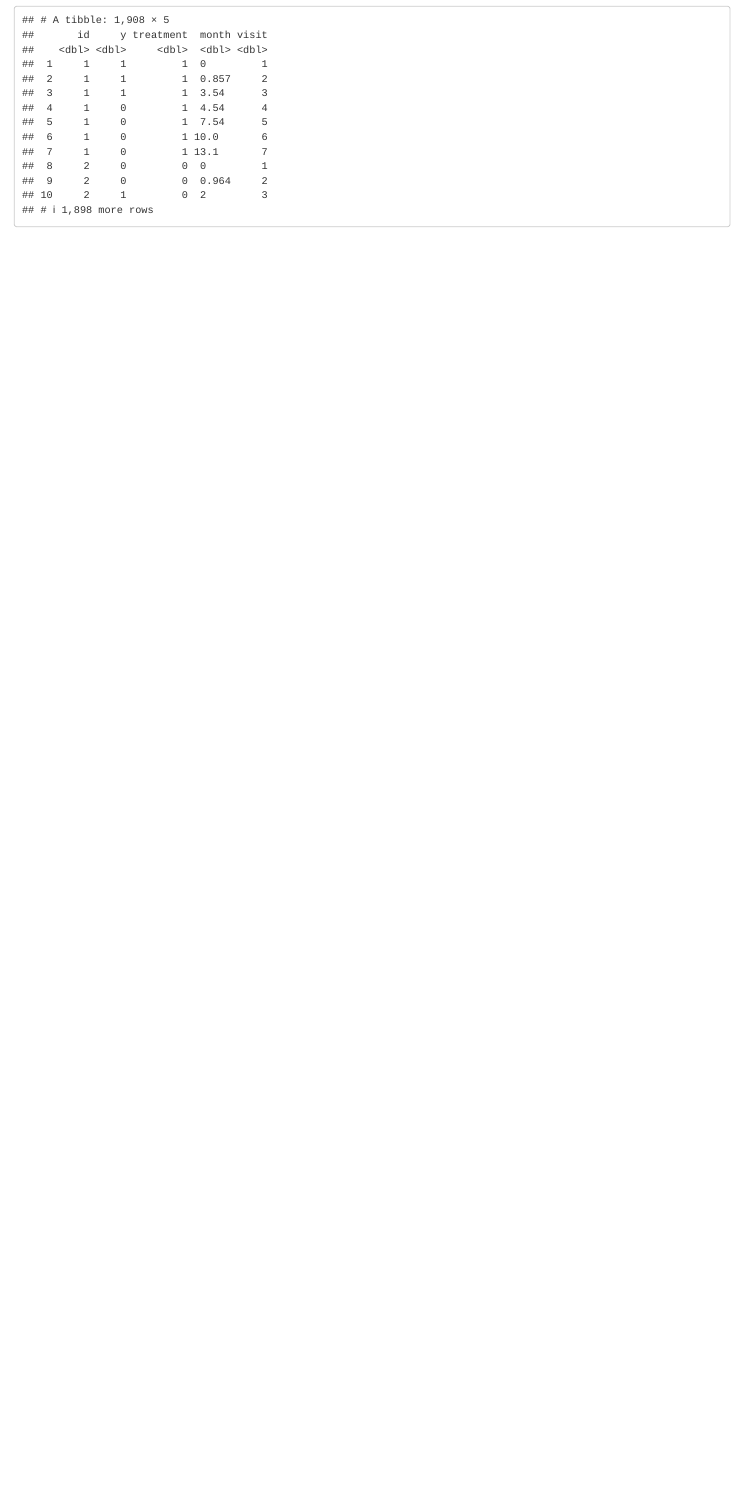
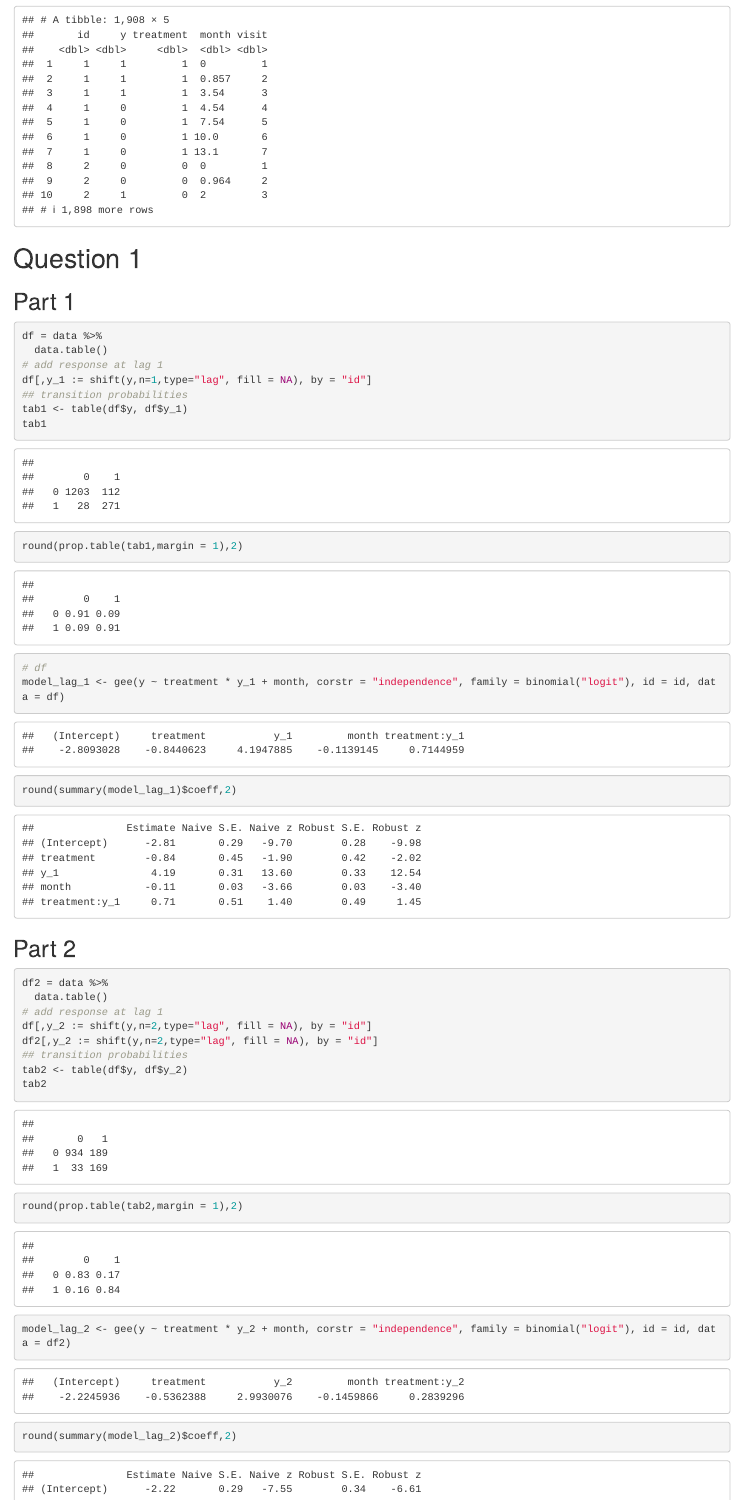
Before and after one commit to jaredgarfinkel/p8157_hw4_jsg2145, an R Markdown document (20201119-p8157_hw4_jsg2145.Rmd): the page in a window 1100 px wide, from 280 px down. Rendered offline with R 4.5, knitr and Pandoc, with nearby package versions.

Commit message:
attempt question 1

````diff
--- a/20201119-p8157_hw4_jsg2145.Rmd
+++ b/20201119-p8157_hw4_jsg2145.Rmd
@@ -35,3 +37,41 @@ data = read_delim(file = "./data/toenail.txt", delim = " ", col_names = c("id",
 
 data
 ```
+
+# Question 1
+
+## Part 1
+
+```{r}
+df = data %>%
+  data.table()
+# add response at lag 1
+df[,y_1 := shift(y,n=1,type="lag", fill = NA), by = "id"]
+## transition probabilities
+tab1 <- table(df$y, df$y_1)
+tab1
+round(prop.table(tab1,margin = 1),2)
+```
+
+```{r}
+# df
+model_lag_1 <- gee(y ~ treatment * y_1 + month, corstr = "independence", family = binomial("logit"), id = id, data = df)
+round(summary(model_lag_1)$coeff,2)
+```
+## Part 2
+
+```{r}
+df2 = data %>%
+  data.table()
+# add response at lag 1
+df[,y_2 := shift(y,n=2,type="lag", fill = NA), by = "id"]
+df2[,y_2 := shift(y,n=2,type="lag", fill = NA), by = "id"]
+## transition probabilities
+tab2 <- table(df$y, df$y_2)
+tab2
+round(prop.table(tab2,margin = 1),2)
+```
+
+```{r}
+model_lag_2 <- gee(y ~ treatment * y_2 + month, corstr = "independence", family = binomial("logit"), id = id, data = df2)
+round(summary(model_lag_2)$coeff,2)
````
Also changed, not shown: 20201119-p8157_hw4_jsg2145.html (added), 20201119-p8157_hw4_jsg2145.Rmd (28 more changed lines).
